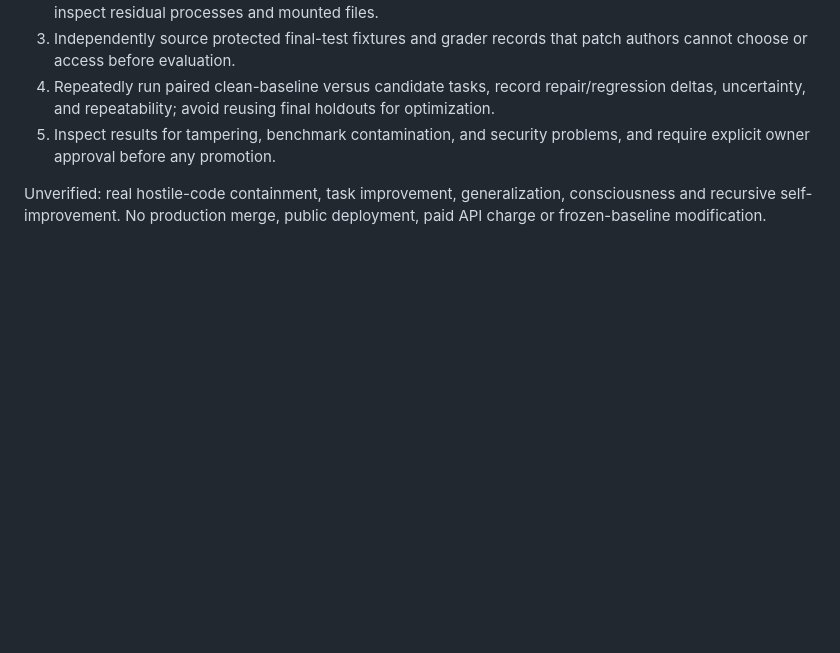
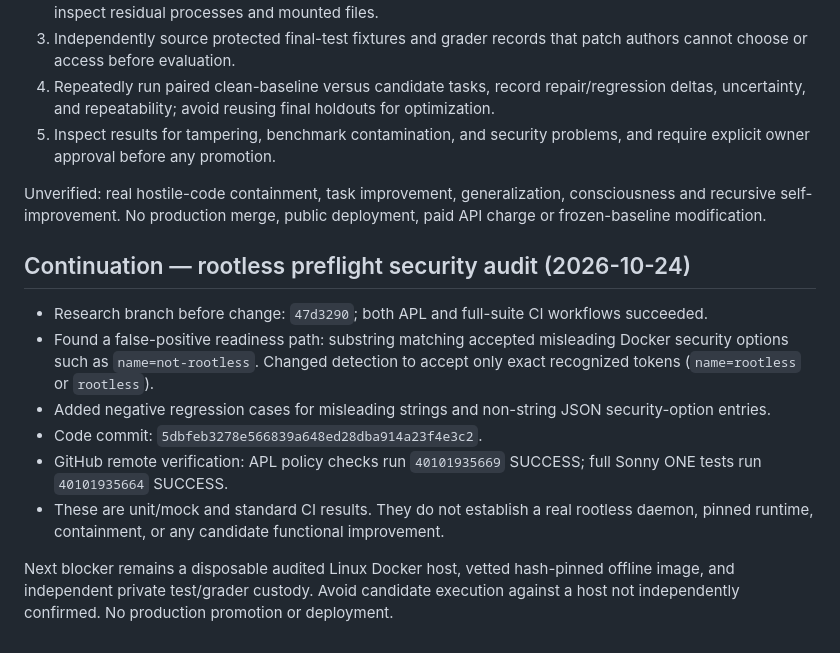
Before and after one commit to s58hjw2twn-netizen/Sonny2, a Markdown page: sonny_one/apl/DEVELOPMENT_LOG.md, the part around the change. Rendered like a GitHub page; blank space fills up the shorter version.

Commit message:
docs(apl): record rootless-gate audit and verified CI results

```diff
--- a/sonny_one/apl/DEVELOPMENT_LOG.md
+++ b/sonny_one/apl/DEVELOPMENT_LOG.md
@@ -138,3 +138,15 @@ validated containment or a functional intelligence gain.
 5. Inspect results for tampering, benchmark contamination, and security problems, and require explicit owner approval before any promotion.
 
 Unverified: real hostile-code containment, task improvement, generalization, consciousness and recursive self-improvement. No production merge, public deployment, paid API charge or frozen-baseline modification.
+
+
+## Continuation — rootless preflight security audit (2026-10-24)
+
+- Research branch before change: `47d3290`; both APL and full-suite CI workflows succeeded.
+- Found a false-positive readiness path: substring matching accepted misleading Docker security options such as `name=not-rootless`. Changed detection to accept only exact recognized tokens (`name=rootless` or `rootless`).
+- Added negative regression cases for misleading strings and non-string JSON security-option entries.
+- Code commit: `5dbfeb3278e566839a648ed28dba914a23f4e3c2`.
+- GitHub remote verification: APL policy checks run `40101935669` SUCCESS; full Sonny ONE tests run `40101935664` SUCCESS.
+- These are unit/mock and standard CI results. They do not establish a real rootless daemon, pinned runtime, containment, or any candidate functional improvement.
+
+Next blocker remains a disposable audited Linux Docker host, vetted hash-pinned offline image, and independent private test/grader custody. Avoid candidate execution against a host not independently confirmed. No production promotion or deployment.
```
